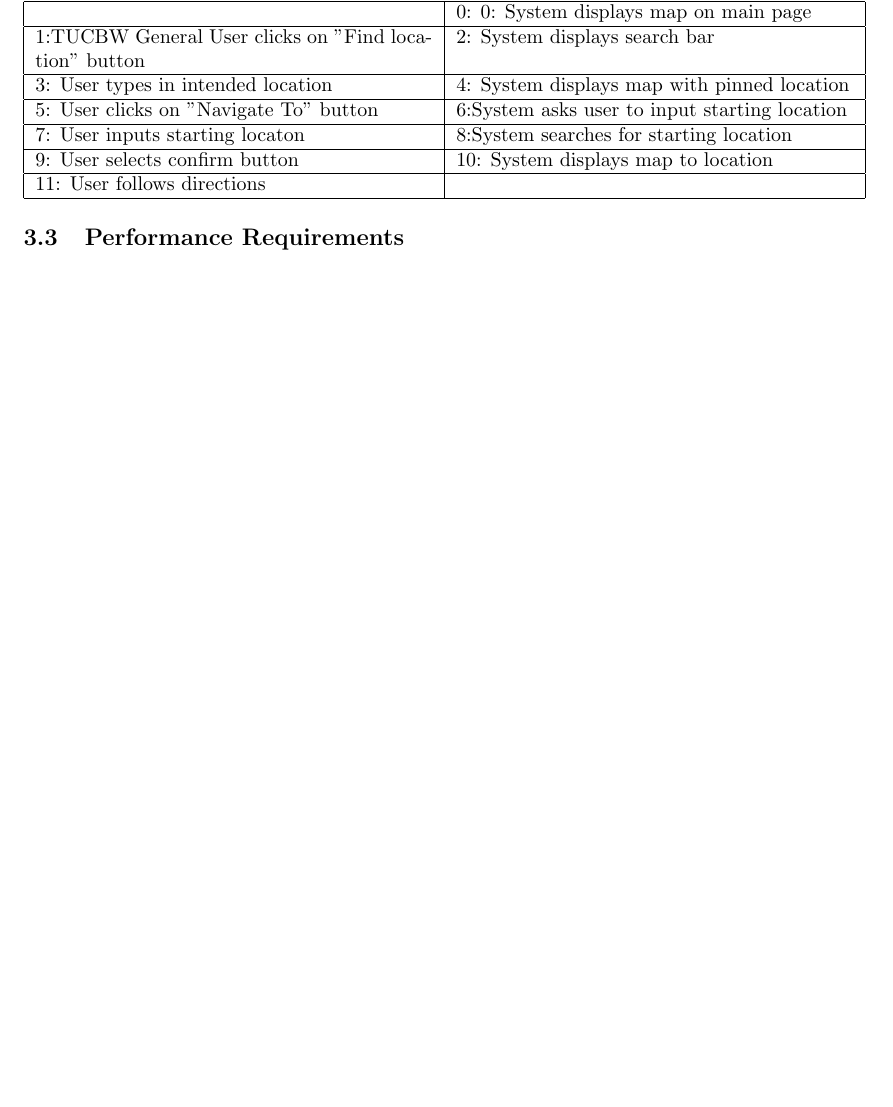
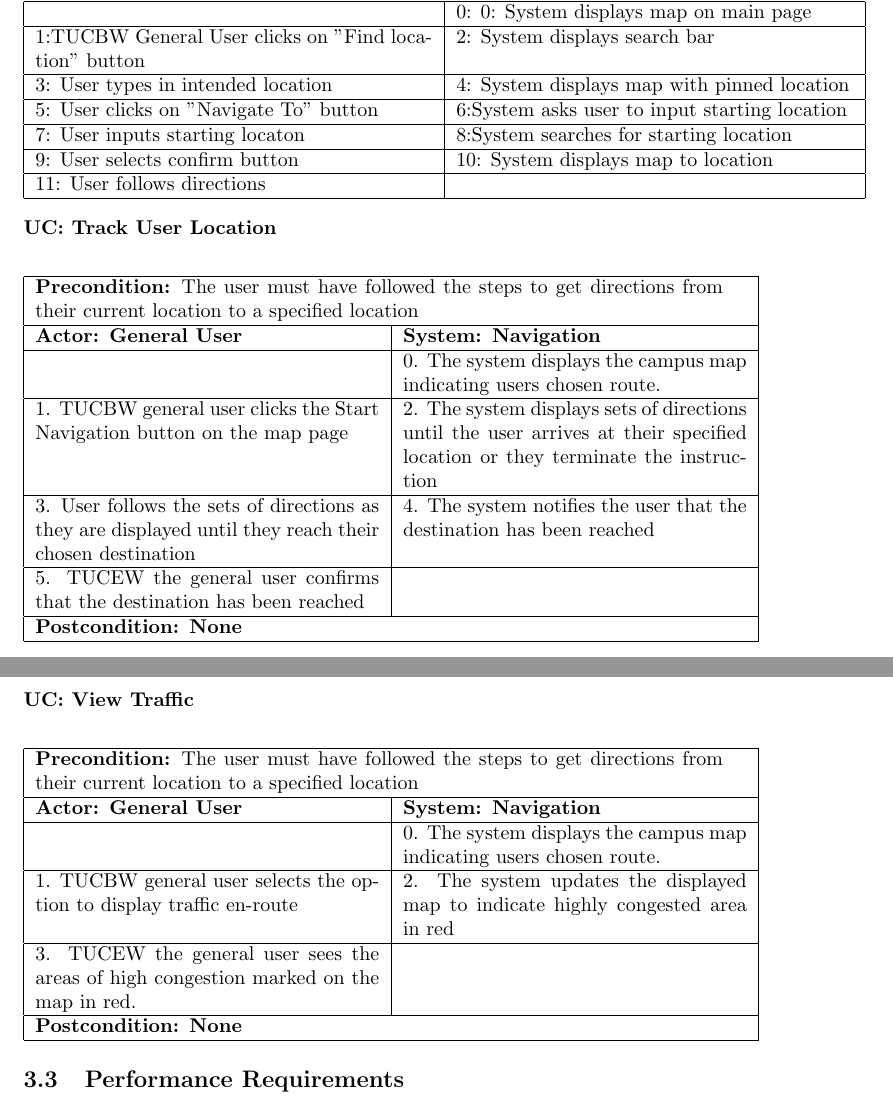
Before and after one commit to NsovoBaloyi/FuchsiaAssignment1, a LaTeX document (requirementsSpec.tex): part of page 9 of 11 before the commit and two parts of pages 9 and 10 of 12 after it, the two joined at a grey line, cut so that both start at the same text, the shorter picture padded with empty space. Compiled offline with pdfLaTeX.

Commit message:
Add two actor-system interaction models

```diff
--- a/requirementsSpec.tex
+++ b/requirementsSpec.tex
@@ -235,7 +235,50 @@ The Adimin user will require additional permisions in order to create events and
  \hline
 \end{tabular}
 \end{center}
-	}
+
+\noindent\textbf{UC: Track User Location}
+\begin{flushleft}
+\begin{tabular}{ |p{0.5\textwidth}|p{0.5\textwidth}| }
+  \hline
+  \multicolumn{2}{|p{\textwidth}|}{\textbf{Precondition:} The user must have followed the steps to get directions from their current location to a specified location} \\
+  \hline
+  \textbf{Actor: General User}  & \textbf{System: Navigation} \\
+   \hline
+   & 0. The system displays the campus map indicating users chosen route. \\
+  \hline
+  1. TUCBW general user clicks the Start Navigation button on the map page& 2. The system displays sets of directions until the user arrives at their specified location or they terminate the instruction\\
+  \hline
+  3. User follows the sets of directions as they are displayed until they reach their chosen destination& 4. The system notifies the user that the destination has been reached\\
+  \hline
+  5. TUCEW the general user confirms that the destination has been reached& \\
+  \hline
+  \multicolumn{2}{|p{\textwidth}|}{\textbf{Postcondition: None}} \\
+   \hline
+\end{tabular}
+\end{flushleft}
+
+\bigskip
+\bigskip
+
+\noindent\textbf{UC: View Traffic}
+\begin{flushleft}
+\begin{tabular}{ |p{0.5\textwidth}|p{0.5\textwidth}| }
+  \hline
+  \multicolumn{2}{|p{\textwidth}|}{\textbf{Precondition:} The user must have followed the steps to get directions from their current location to a specified location} \\
+  \hline
+  \textbf{Actor: General User}  & \textbf{System: Navigation} \\
+   \hline
+   & 0. The system displays the campus map indicating users chosen route. \\
+  \hline
+  1. TUCBW general user selects the option to display traffic en-route & 2. The system updates the displayed map to indicate highly congested area in red\\
+  \hline
+  3. TUCEW the general user sees the areas of high congestion marked on the map in red.&\\
+  \hline
+  \multicolumn{2}{|p{\textwidth}|}{\textbf{Postcondition: None}} \\
+   \hline
+\end{tabular}
+\end{flushleft}
+}
         \subsection{Performance Requirements}
 	{Performance requirements bullet list:\\\\
 One can segregate the performance requirements of the Nav-UP system up into two components. These two components are:\\\\
```
